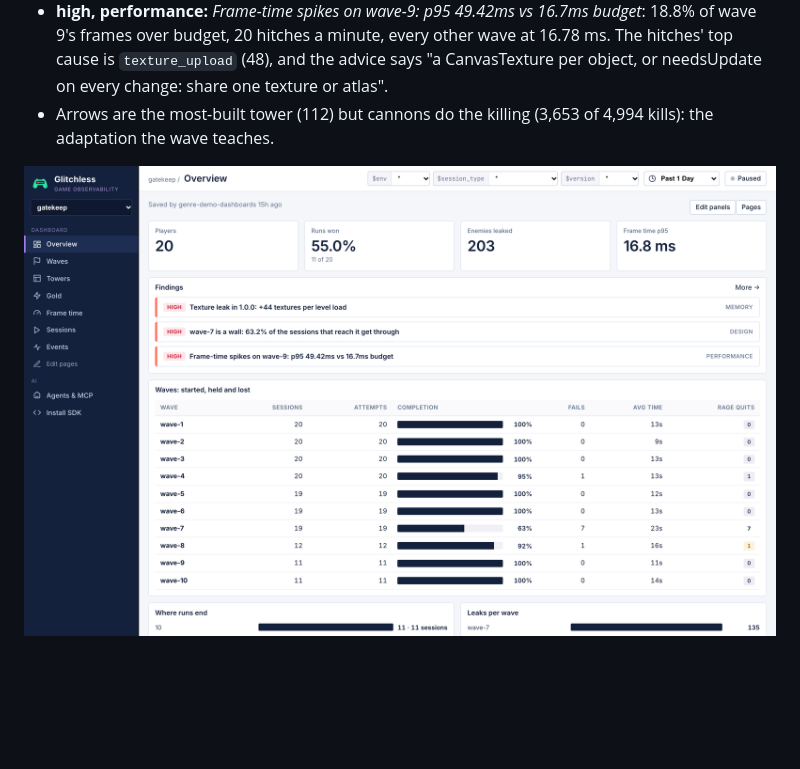
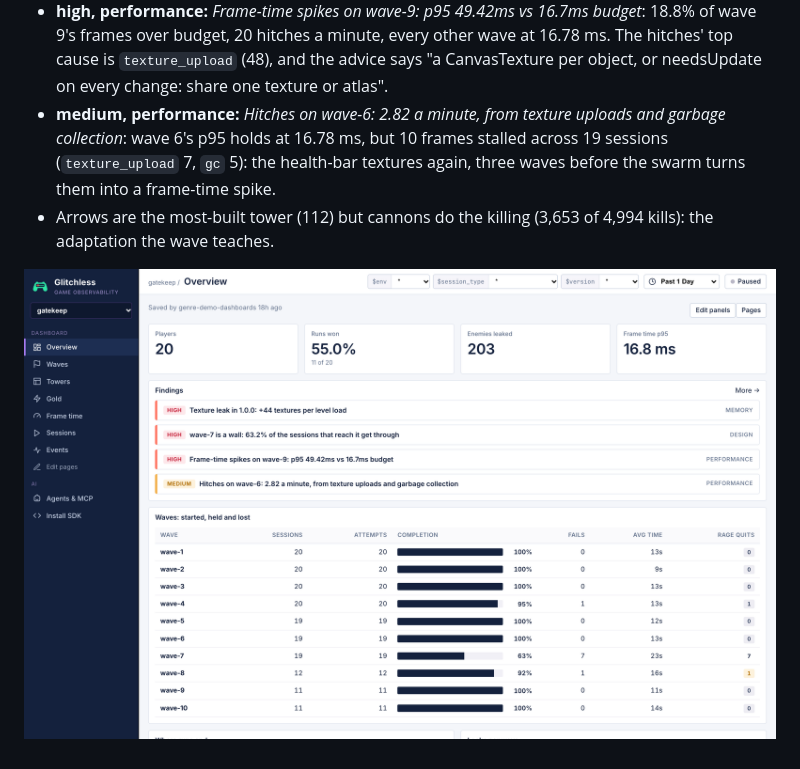
Before and after one commit to glitchless-gg/glitch-arcade, a Markdown page: games/gatekeep/README.md, the part around the change. Drawn GitHub-style; pictures changed too: assets/screenshots/gatekeep-dashboard-overview.png; blank space fills up the shorter version.

```diff
--- a/games/gatekeep/README.md
+++ b/games/gatekeep/README.md
@@ -153,6 +153,9 @@ What Glitchless found in the 20 bot sessions (`npm run bots -- --game http://loc
 - **high, performance:** *Frame-time spikes on wave-9: p95 49.42ms vs 16.7ms budget*: 18.8% of wave 9's frames over budget,
   20 hitches a minute, every other wave at 16.78 ms. The hitches' top cause is `texture_upload` (48), and the advice
   says "a CanvasTexture per object, or needsUpdate on every change: share one texture or atlas".
+- **medium, performance:** *Hitches on wave-6: 2.82 a minute, from texture uploads and garbage collection*: wave 6's p95
+  holds at 16.78 ms, but 10 frames stalled across 19 sessions (`texture_upload` 7, `gc` 5): the health-bar textures
+  again, three waves before the swarm turns them into a frame-time spike.
 - Arrows are the most-built tower (112) but cannons do the killing (3,653 of 4,994 kills): the adaptation the wave
   teaches.
 
```
Also changed, not shown: games/blastpit/README.md (+3 -0 lines), games/slipstream/README.md (+3 -0 lines), assets/screenshots/blastpit-dashboard-overview.png, assets/screenshots/blastpit-dashboard.png, assets/screenshots/gatekeep-dashboard.png.
